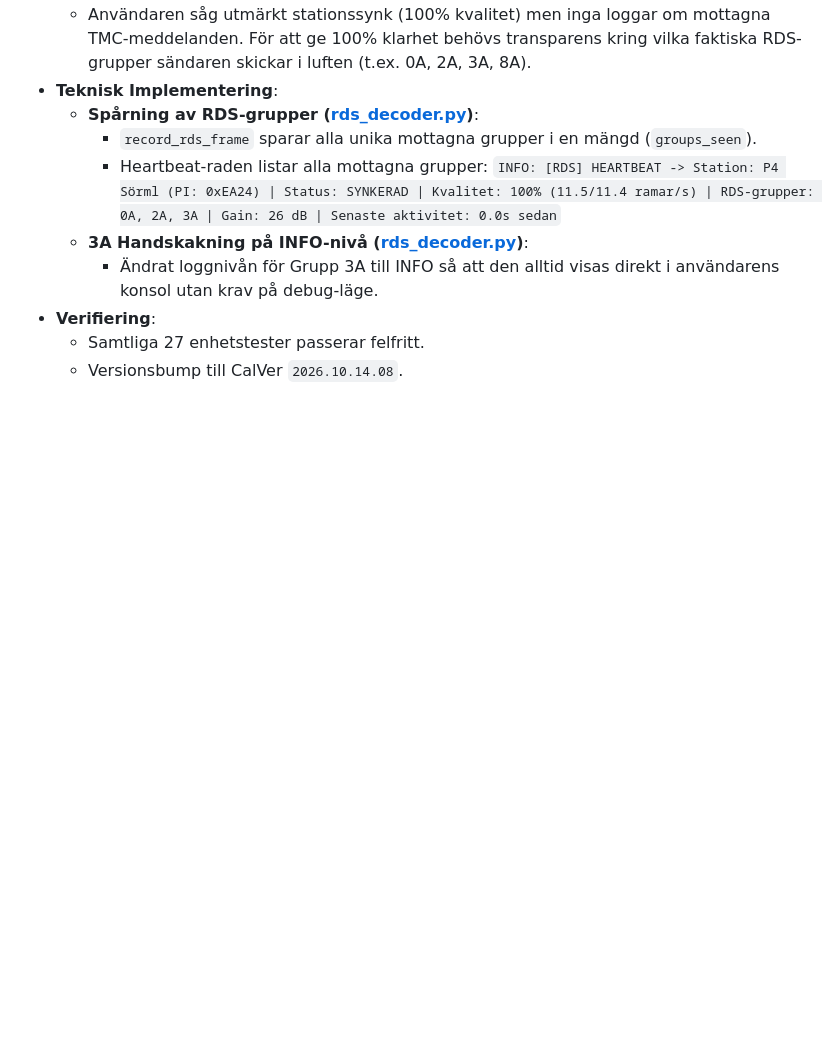
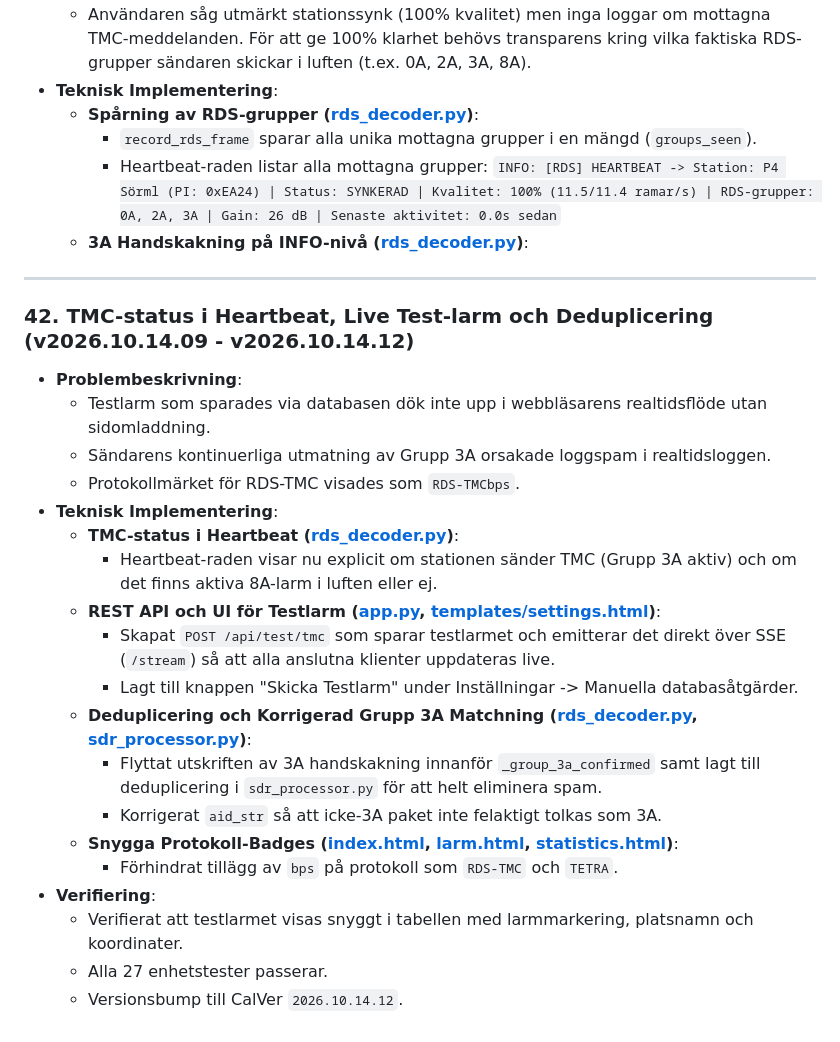
Before and after one commit to Minglarn/pagermonitor, a Markdown page: WALKTHROUGH.md, the part around the change. Drawn GitHub-style; blank space fills up the shorter version.

Commit message:
docs: Update WALKTHROUGH.md for v2026.10.14.12

```diff
--- a/WALKTHROUGH.md
+++ b/WALKTHROUGH.md
@@ -1332,7 +1332,25 @@
     - Heartbeat-raden listar alla mottagna grupper:
       `INFO: [RDS] HEARTBEAT -> Station: P4 Sörml (PI: 0xEA24) | Status: SYNKERAD | Kvalitet: 100% (11.5/11.4 ramar/s) | RDS-grupper: 0A, 2A, 3A | Gain: 26 dB | Senaste aktivitet: 0.0s sedan`
   - **3A Handskakning på INFO-nivå ([rds_decoder.py](file:///d:/antigravity/pager-monitor/rds_decoder.py))**:
-    - Ändrat loggnivån för Grupp 3A till INFO så att den alltid visas direkt i användarens konsol utan krav på debug-läge.
+---
+
+### 42. TMC-status i Heartbeat, Live Test-larm och Deduplicering (v2026.10.14.09 - v2026.10.14.12)
+- **Problembeskrivning**:
+  - Testlarm som sparades via databasen dök inte upp i webbläsarens realtidsflöde utan sidomladdning.
+  - Sändarens kontinuerliga utmatning av Grupp 3A orsakade loggspam i realtidsloggen.
+  - Protokollmärket för RDS-TMC visades som `RDS-TMCbps`.
+- **Teknisk Implementering**:
+  - **TMC-status i Heartbeat ([rds_decoder.py](file:///d:/antigravity/pager-monitor/rds_decoder.py))**:
+    - Heartbeat-raden visar nu explicit om stationen sänder TMC (Grupp 3A aktiv) och om det finns aktiva 8A-larm i luften eller ej.
+  - **REST API och UI för Testlarm ([app.py](file:///d:/antigravity/pager-monitor/app.py), [templates/settings.html](file:///d:/antigravity/pager-monitor/templates/settings.html))**:
+    - Skapat `POST /api/test/tmc` som sparar testlarmet och emitterar det direkt över SSE (`/stream`) så att alla anslutna klienter uppdateras live.
+    - Lagt till knappen "Skicka Testlarm" under Inställningar -> Manuella databasåtgärder.
+  - **Deduplicering och Korrigerad Grupp 3A Matchning ([rds_decoder.py](file:///d:/antigravity/pager-monitor/rds_decoder.py), [sdr_processor.py](file:///d:/antigravity/pager-monitor/sdr_processor.py))**:
+    - Flyttat utskriften av 3A handskakning innanför `_group_3a_confirmed` samt lagt till deduplicering i `sdr_processor.py` för att helt eliminera spam.
+    - Korrigerat `aid_str` så att icke-3A paket inte felaktigt tolkas som 3A.
+  - **Snygga Protokoll-Badges ([index.html](file:///d:/antigravity/pager-monitor/templates/index.html), [larm.html](file:///d:/antigravity/pager-monitor/templates/larm.html), [statistics.html](file:///d:/antigravity/pager-monitor/templates/statistics.html))**:
+    - Förhindrat tillägg av `bps` på protokoll som `RDS-TMC` och `TETRA`.
 - **Verifiering**:
-  - Samtliga 27 enhetstester passerar felfritt.
-  - Versionsbump till CalVer `2026.10.14.08`.
+  - Verifierat att testlarmet visas snyggt i tabellen med larmmarkering, platsnamn och koordinater.
+  - Alla 27 enhetstester passerar.
+  - Versionsbump till CalVer `2026.10.14.12`.
```
